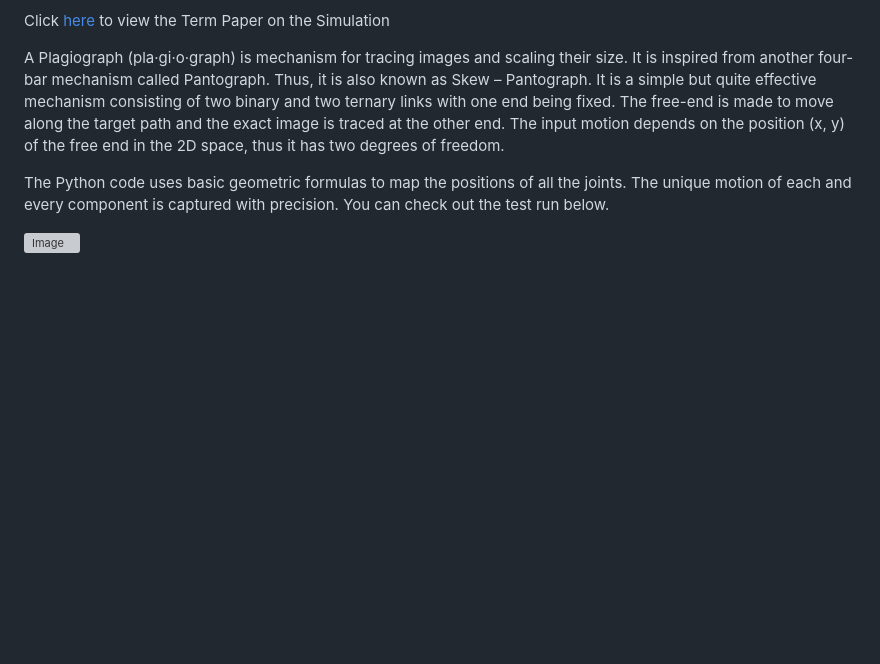
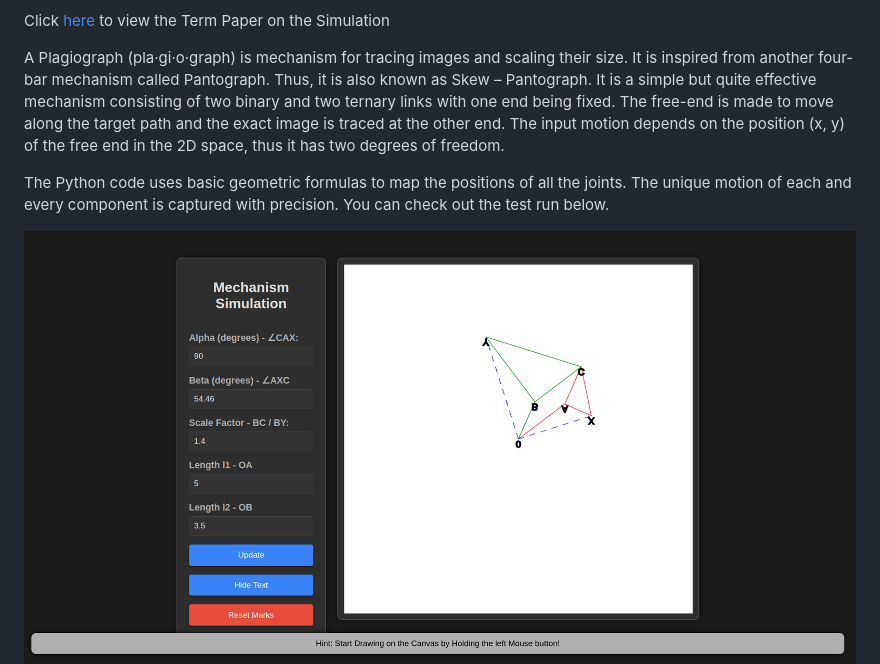
Before and after one commit to RVNayan/Plagiographplotter, a Markdown page: README.md, the part around one of its changes. GitHub-like rendering; pictures changed too: Img/browser.png (added); blank space fills up the shorter version; grey boxes are pictures that could not be loaded.

Commit message:
Added Hints and Updated readme

```diff
--- a/README.md
+++ b/README.md
@@ -9,6 +9,6 @@ A Plagiograph (pla·gi·o·graph) is mechanism for tracing images and scaling th
 The Python code uses basic geometric formulas to map the positions of all the joints. The unique motion of each and every component is captured with precision. You can check out the test run below.
 
 <div style="display: flex; justify-content: center;">
-  <img src="./test.gif" alt="Image" width="300"/>
+  <img src="./Img/browser.png" alt="Image" width="900"/>
 </div>
 
```
Also changed, not shown: other parts of README.md (+14 -6 lines), 5 other files.
